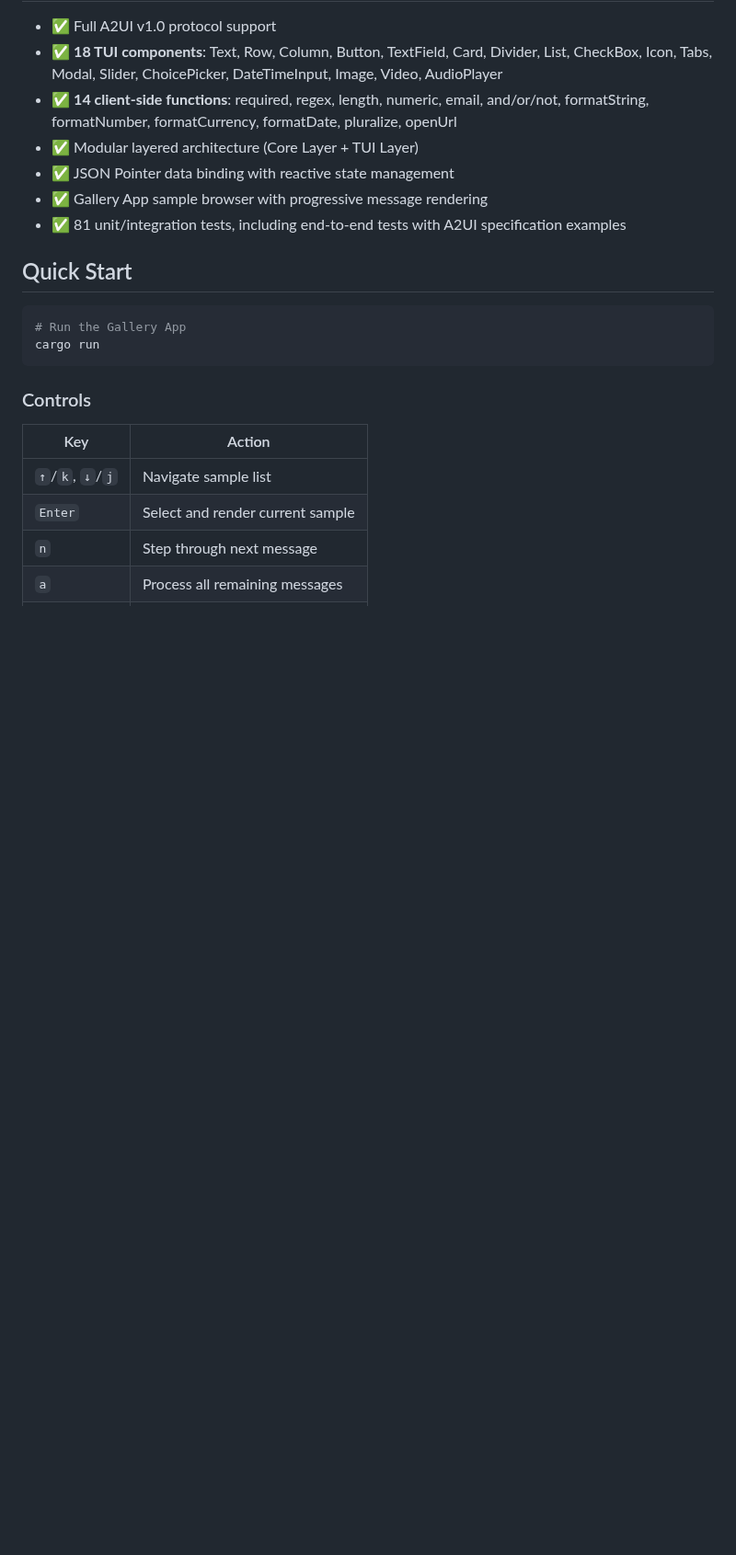
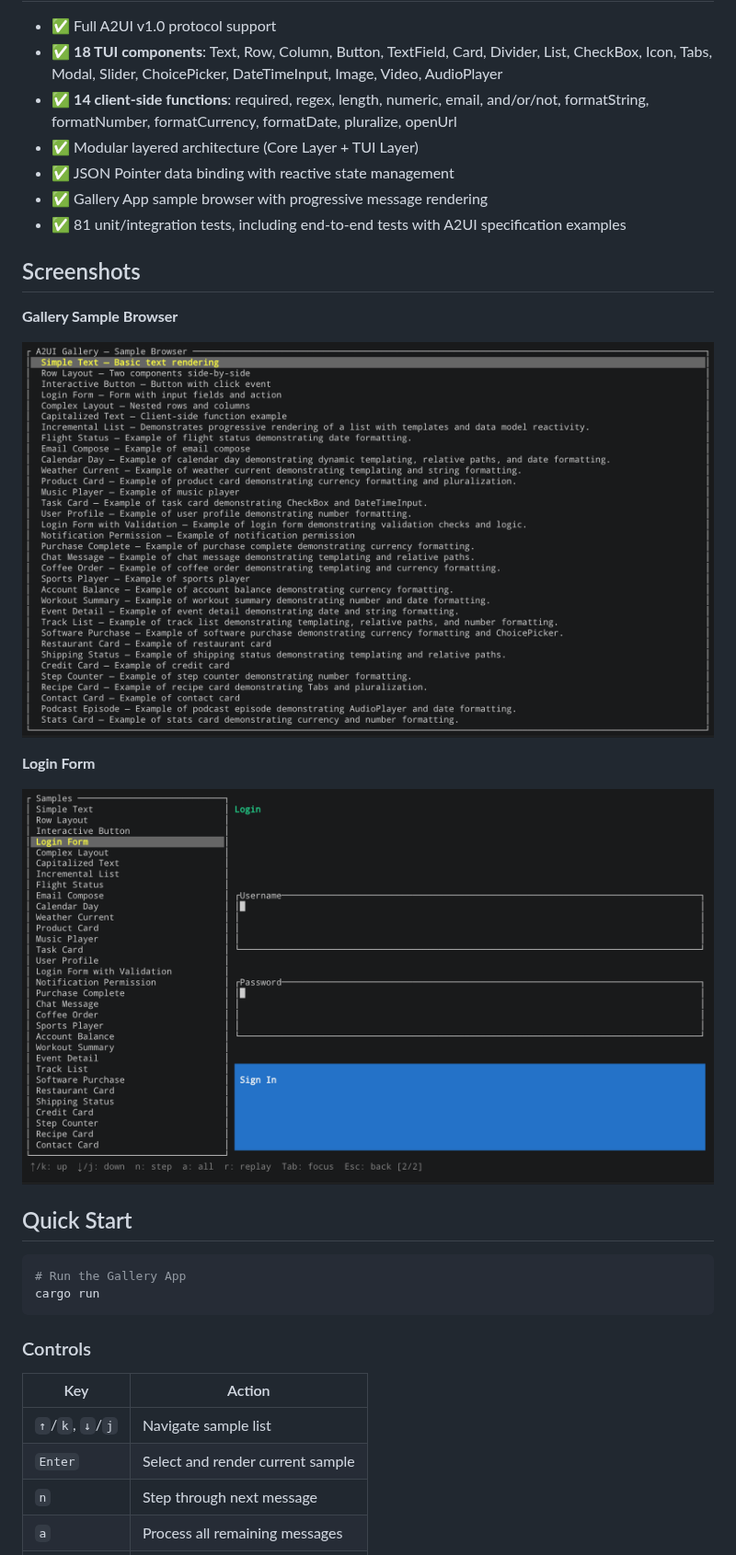
Before and after one commit to Liangdi/a2ui, a Markdown page: README_EN.md, the part around the change. Shown at 92% size. Drawn GitHub-style; pictures changed too: screenshot/gallery.png (added), screenshot/login-form.png (added); blank space fills up the shorter version.

```diff
--- a/README_EN.md
+++ b/README_EN.md
@@ -15,6 +15,16 @@ A2UI is a JSON-based streaming UI protocol that allows AI Agents to dynamically
 - ✅ JSON Pointer data binding with reactive state management
 - ✅ Gallery App sample browser with progressive message rendering
 - ✅ 81 unit/integration tests, including end-to-end tests with A2UI specification examples
+
+## Screenshots
+
+**Gallery Sample Browser**
+
+![Gallery](screenshot/gallery.png)
+
+**Login Form**
+
+![Login Form](screenshot/login-form.png)
 
 ## Quick Start
 
```
Also changed, not shown: README.md (+10 -0 lines), 1 other file.
